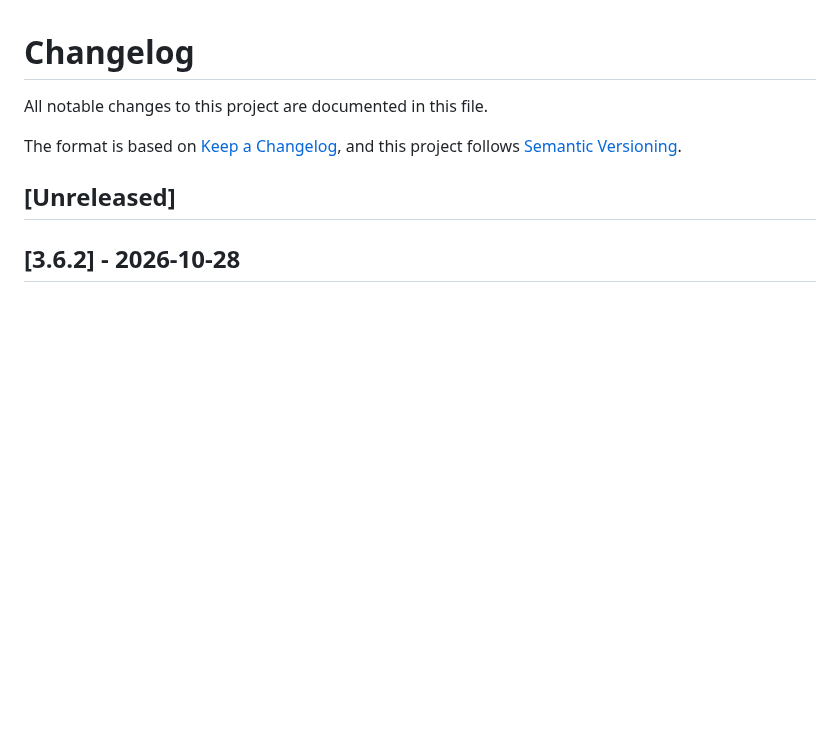
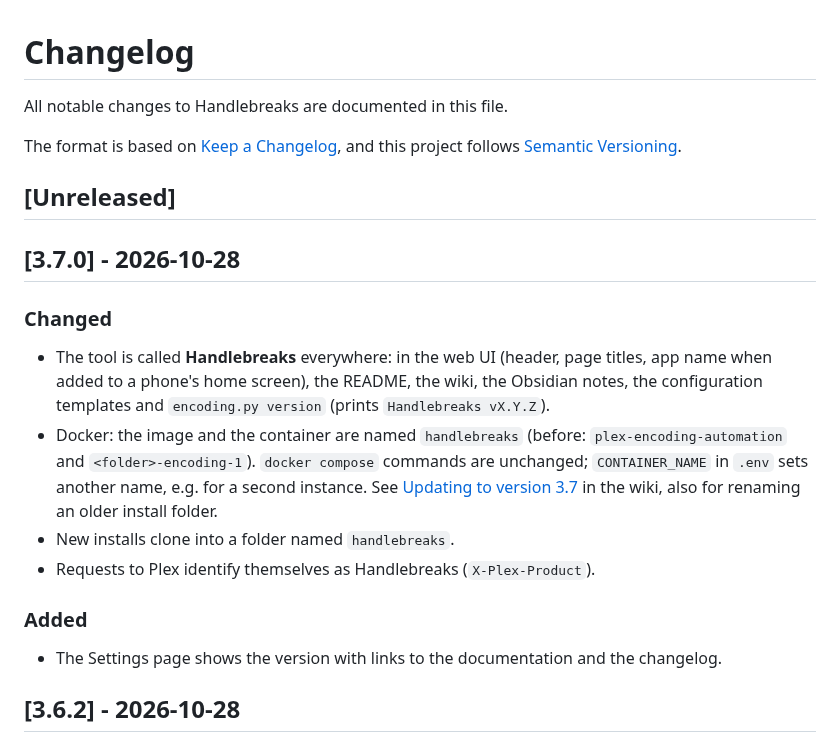
Before and after one commit to madotha/handlebreaks, a Markdown page: CHANGELOG.md, the part around the change. Drawn GitHub-style; blank space fills up the shorter version.

```diff
--- a/CHANGELOG.md
+++ b/CHANGELOG.md
@@ -1,11 +1,22 @@
 # Changelog
 
-All notable changes to this project are documented in this file.
+All notable changes to Handlebreaks are documented in this file.
 
 The format is based on [Keep a Changelog](https://keepachangelog.com/en/1.1.0/),
 and this project follows [Semantic Versioning](https://semver.org/spec/v2.0.0.html).
 
 ## [Unreleased]
+
+## [3.7.0] - 2026-10-28
+
+### Changed
+- The tool is called **Handlebreaks** everywhere: in the web UI (header, page titles, app name when added to a phone's home screen), the README, the wiki, the Obsidian notes, the configuration templates and `encoding.py version` (prints `Handlebreaks vX.Y.Z`).
+- Docker: the image and the container are named `handlebreaks` (before: `plex-encoding-automation` and `<folder>-encoding-1`). `docker compose` commands are unchanged; `CONTAINER_NAME` in `.env` sets another name, e.g. for a second instance. See [Updating to version 3.7](https://github.com/madotha/handlebreaks/wiki/Updating#updating-to-version-37) in the wiki, also for renaming an older install folder.
+- New installs clone into a folder named `handlebreaks`.
+- Requests to Plex identify themselves as Handlebreaks (`X-Plex-Product`).
+
+### Added
+- The Settings page shows the version with links to the documentation and the changelog.
 
 ## [3.6.2] - 2026-10-28
 
```
Also changed, not shown: CLAUDE.md (+2 -2 lines), README.md (+6 -6 lines), docs/screenshot-files.png, 14 other files.
